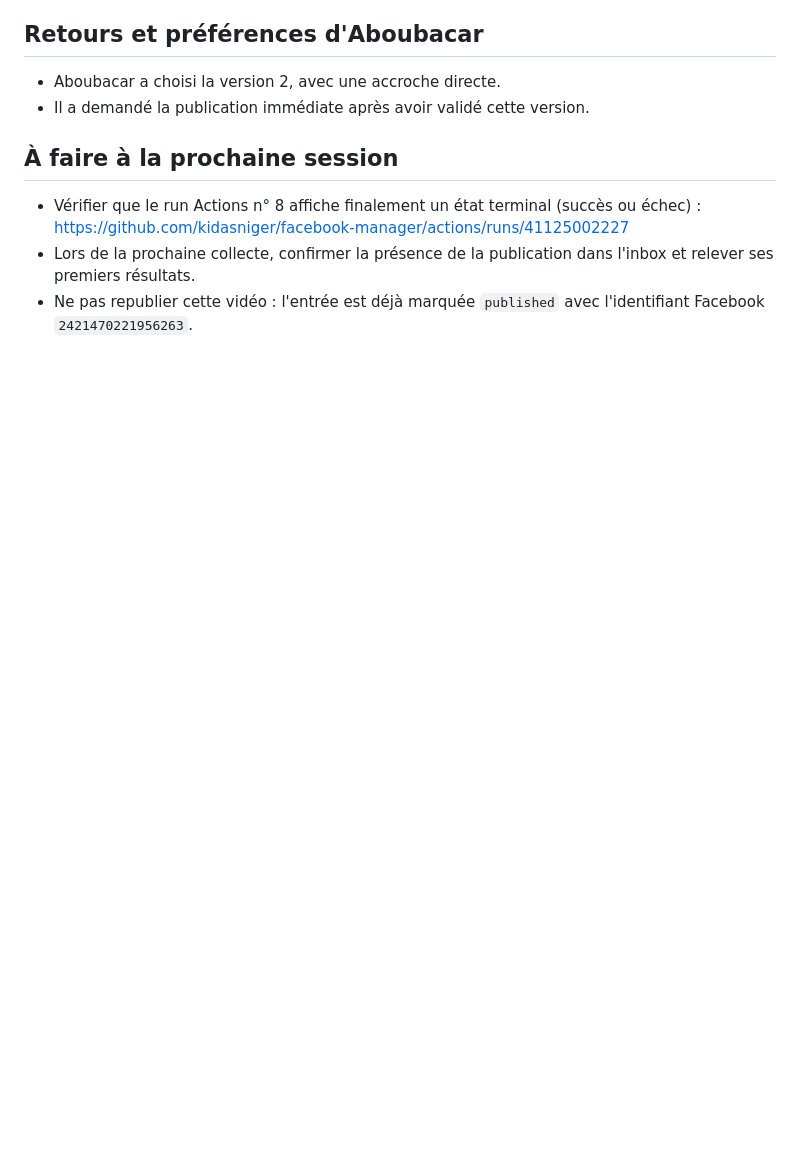
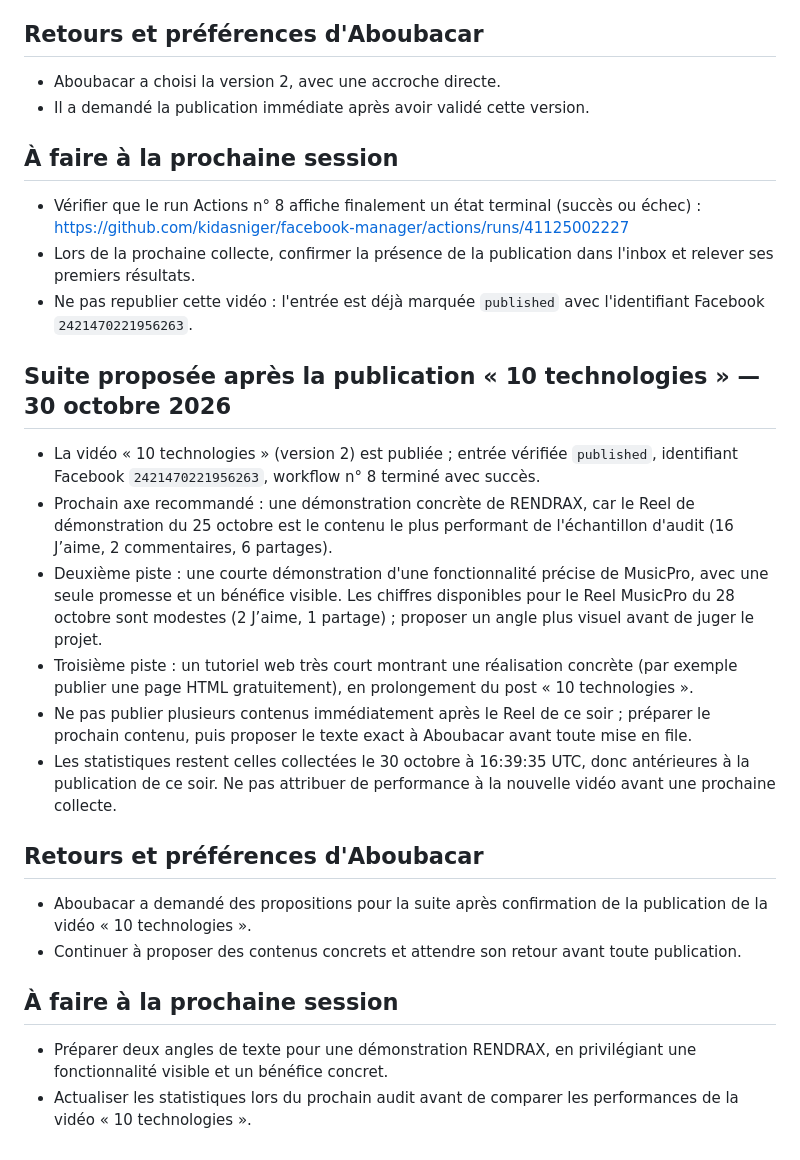
Before and after one commit to kidasniger/facebook-manager, a Markdown page: rapports/2026-10-30.md, the part around the change. GitHub-like rendering; blank space fills up the shorter version.

Commit message:
Rapport : prochaines propositions éditoriales

```diff
--- a/rapports/2026-10-30.md
+++ b/rapports/2026-10-30.md
@@ -211,3 +211,23 @@ Aucun nouveau retour de correction ou de préférence n’a été donné pendant
 - Vérifier que le run Actions n° 8 affiche finalement un état terminal (succès ou échec) : https://github.com/kidasniger/facebook-manager/actions/runs/41125002227
 - Lors de la prochaine collecte, confirmer la présence de la publication dans l'inbox et relever ses premiers résultats.
 - Ne pas republier cette vidéo : l'entrée est déjà marquée `published` avec l'identifiant Facebook `2421470221956263`.
+
+
+## Suite proposée après la publication « 10 technologies » — 30 octobre 2026
+
+- La vidéo « 10 technologies » (version 2) est publiée ; entrée vérifiée `published`, identifiant Facebook `2421470221956263`, workflow n° 8 terminé avec succès.
+- Prochain axe recommandé : une démonstration concrète de RENDRAX, car le Reel de démonstration du 25 octobre est le contenu le plus performant de l'échantillon d'audit (16 J’aime, 2 commentaires, 6 partages).
+- Deuxième piste : une courte démonstration d'une fonctionnalité précise de MusicPro, avec une seule promesse et un bénéfice visible. Les chiffres disponibles pour le Reel MusicPro du 28 octobre sont modestes (2 J’aime, 1 partage) ; proposer un angle plus visuel avant de juger le projet.
+- Troisième piste : un tutoriel web très court montrant une réalisation concrète (par exemple publier une page HTML gratuitement), en prolongement du post « 10 technologies ».
+- Ne pas publier plusieurs contenus immédiatement après le Reel de ce soir ; préparer le prochain contenu, puis proposer le texte exact à Aboubacar avant toute mise en file.
+- Les statistiques restent celles collectées le 30 octobre à 16:39:35 UTC, donc antérieures à la publication de ce soir. Ne pas attribuer de performance à la nouvelle vidéo avant une prochaine collecte.
+
+## Retours et préférences d'Aboubacar
+
+- Aboubacar a demandé des propositions pour la suite après confirmation de la publication de la vidéo « 10 technologies ».
+- Continuer à proposer des contenus concrets et attendre son retour avant toute publication.
+
+## À faire à la prochaine session
+
+- Préparer deux angles de texte pour une démonstration RENDRAX, en privilégiant une fonctionnalité visible et un bénéfice concret.
+- Actualiser les statistiques lors du prochain audit avant de comparer les performances de la vidéo « 10 technologies ».
```
